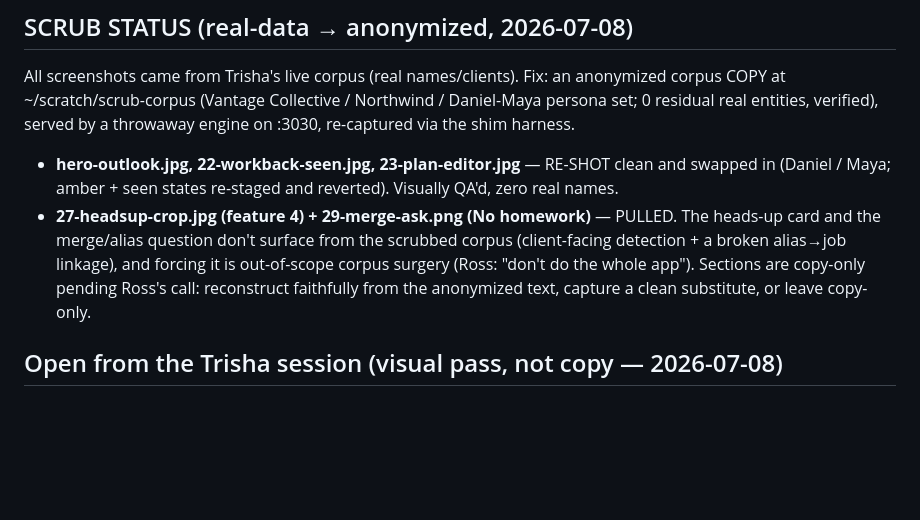
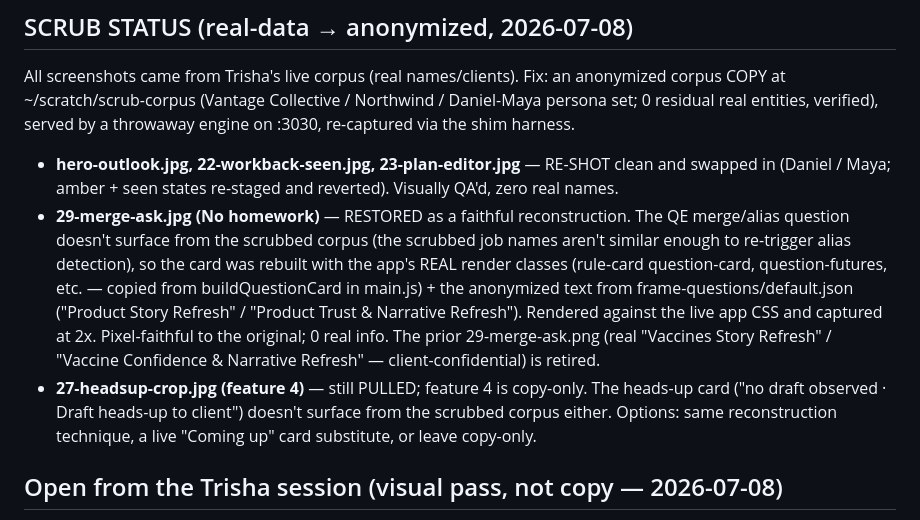
Before and after one commit to rosscantrell/viktora-threshold, a Markdown page: WEBSITE-SPEC-THRESHOLD-BETA.md, the part around the change. Rendered like a GitHub page; blank space fills up the shorter version.

Commit message:
site: restore the No-homework merge-ask card (anonymized reconstruction)
Ross flagged the No-homework card as the one that "worked so well" — it did,
but it carried real client program names ("Vaccines Story Refresh" / "Vaccine
Confidence & Narrative Refresh"). Rebuilt it faithfully: the app's REAL
question-card render classes (from buildQuestionCard in main.js) + the
anonymized question text from the scrubbed corpus ("Product Story Refresh" /
"Product Trust & Narrative Refresh"), rendered against the live app CSS and
captured at 2x. Pixel-faithful, same Yes→/No→ consequences and "Show the 14
items", zero real info. Retired the real-name 29-merge-ask.png.

Feature 4 remains copy-only (its heads-up card also doesn't surface from the
scrub corpus) — separate decision.

Co-Authored-By: Claude Opus 4.8 <noreply@anthropic.com>

```diff
--- a/WEBSITE-SPEC-THRESHOLD-BETA.md
+++ b/WEBSITE-SPEC-THRESHOLD-BETA.md
@@ -147,12 +147,20 @@ served by a throwaway engine on :3030, re-captured via the shim harness.
 - **hero-outlook.jpg, 22-workback-seen.jpg, 23-plan-editor.jpg** — RE-SHOT
   clean and swapped in (Daniel / Maya; amber + seen states re-staged and
   reverted). Visually QA'd, zero real names.
-- **27-headsup-crop.jpg (feature 4) + 29-merge-ask.png (No homework)** —
-  PULLED. The heads-up card and the merge/alias question don't surface from
-  the scrubbed corpus (client-facing detection + a broken alias→job linkage),
-  and forcing it is out-of-scope corpus surgery (Ross: "don't do the whole
-  app"). Sections are copy-only pending Ross's call: reconstruct faithfully
-  from the anonymized text, capture a clean substitute, or leave copy-only.
+- **29-merge-ask.jpg (No homework)** — RESTORED as a faithful reconstruction.
+  The QE merge/alias question doesn't surface from the scrubbed corpus (the
+  scrubbed job names aren't similar enough to re-trigger alias detection), so
+  the card was rebuilt with the app's REAL render classes (rule-card
+  question-card, question-futures, etc. — copied from buildQuestionCard in
+  main.js) + the anonymized text from frame-questions/default.json ("Product
+  Story Refresh" / "Product Trust & Narrative Refresh"). Rendered against the
+  live app CSS and captured at 2x. Pixel-faithful to the original; 0 real info.
+  The prior 29-merge-ask.png (real "Vaccines Story Refresh" / "Vaccine
+  Confidence & Narrative Refresh" — client-confidential) is retired.
+- **27-headsup-crop.jpg (feature 4)** — still PULLED; feature 4 is copy-only.
+  The heads-up card ("no draft observed · Draft heads-up to client") doesn't
+  surface from the scrubbed corpus either. Options: same reconstruction
+  technique, a live "Coming up" card substitute, or leave copy-only.
 
 ## Open from the Trisha session (visual pass, not copy — 2026-07-08)
 - **Hero poster frame**: current opening frame shows "the state of play,
```
Also changed, not shown: site/assets/29-merge-ask.jpg (added), site/assets/29-merge-ask.png (deleted), 1 other file.
